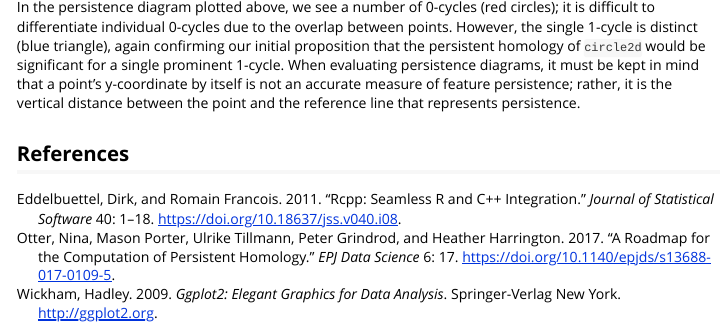
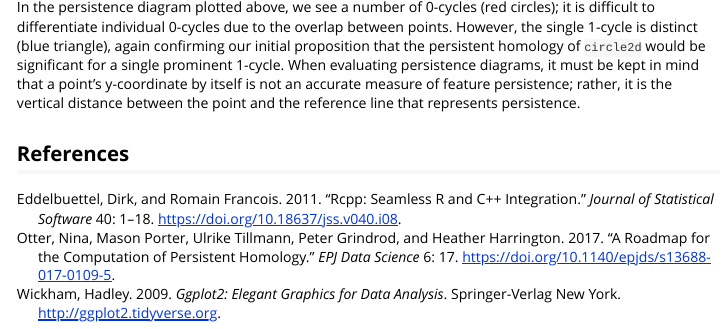
Before and after one commit to rrrlw/TDAstats, an R Markdown document (vignettes/intro.Rmd): the page in a window 1100 px wide, from 3580 px down. Rendered offline with R 4.5, knitr and Pandoc, with nearby package versions; some code elsewhere in the file could not run offline.

Commit message:
Updated URL for ggplot2 (R CMD check WARNING)

```diff
--- a/vignettes/intro.Rmd
+++ b/vignettes/intro.Rmd
@@ -51,7 +51,7 @@ references:
   author:
   - family: Wickham
     given: Hadley
-  URL: 'http://ggplot2.org'
+  URL: 'http://ggplot2.tidyverse.org'
   isbn: '978-0-387-98140-6'
   type: book
   issued:
```
